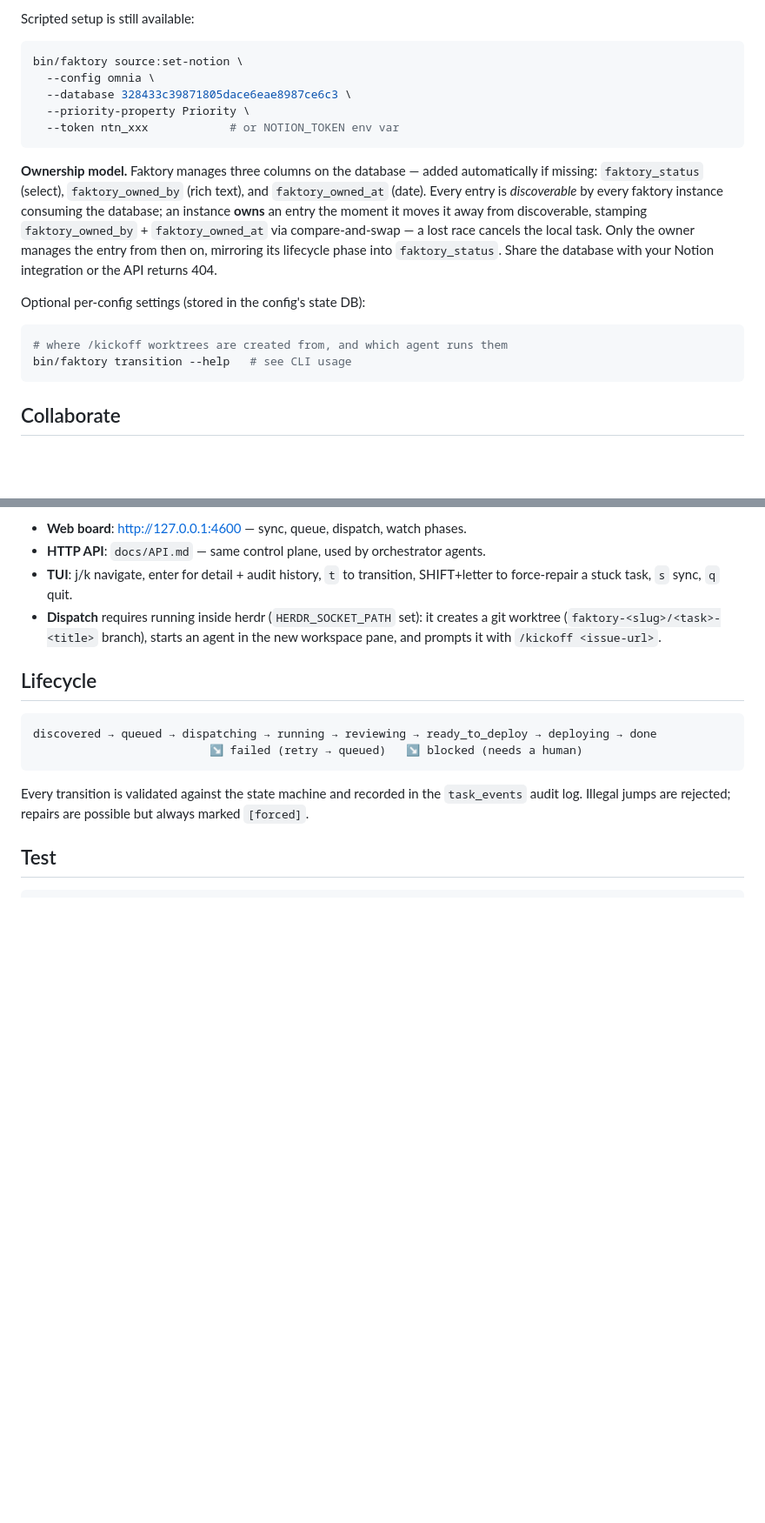
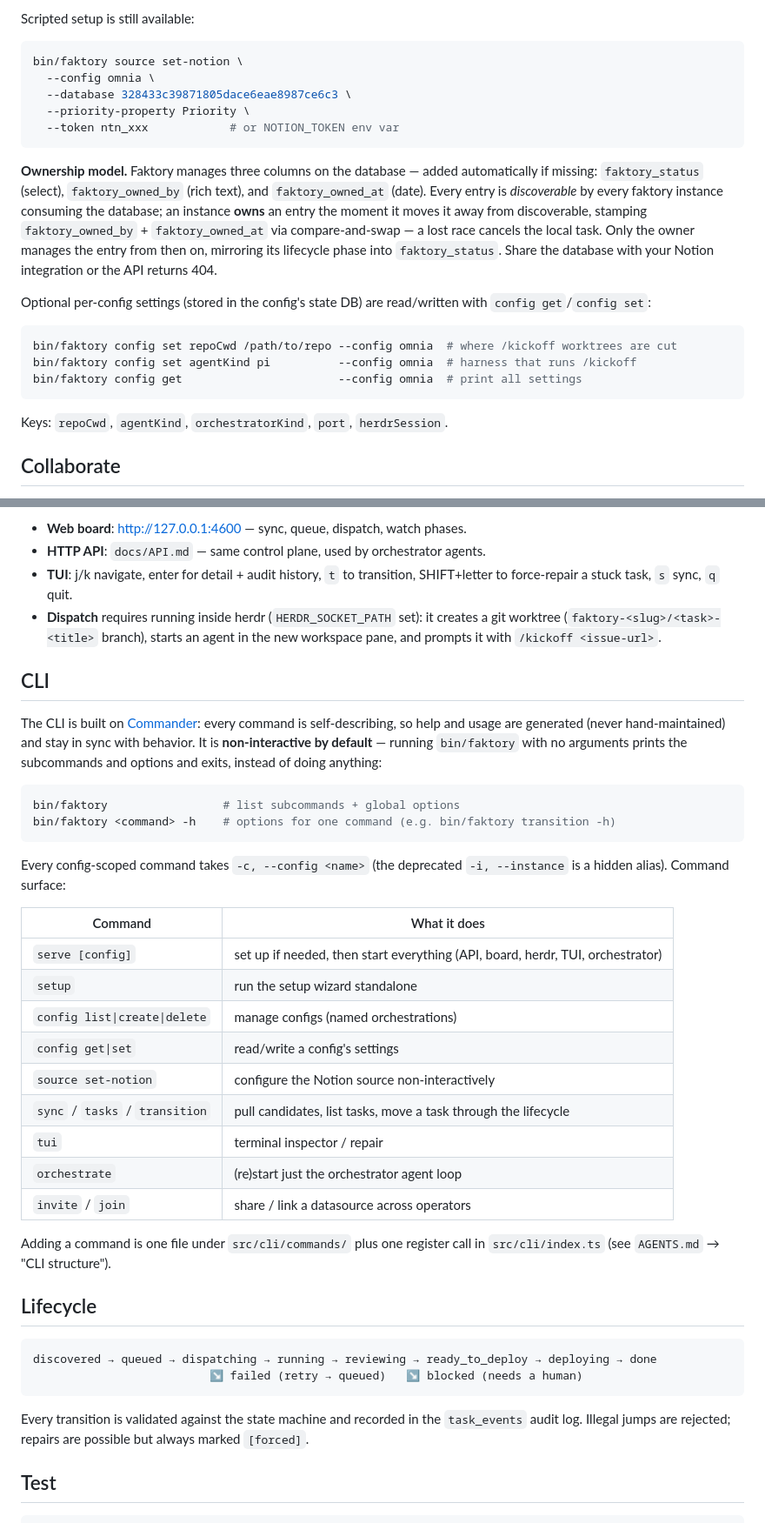
Before and after one commit to miguelff/faktory, a Markdown page: README.md, 2 parts joined by grey strips. Shown at 87% size. GitHub-like rendering; blank space fills up the shorter version.

````diff
--- a/README.md
+++ b/README.md
@@ -35,7 +35,7 @@ one**, then repo/harness/port defaults. Re-run the wizard any time with
 Scripted setup is still available:
 
 ```sh
-bin/faktory source:set-notion \
+bin/faktory source set-notion \
   --config omnia \
   --database 328433c39871805dace6eae8987ce6c3 \
   --priority-property Priority \
@@ -52,12 +52,16 @@ Only the owner manages the entry from then on, mirroring its lifecycle phase
 into `faktory_status`. Share the database with your Notion integration or the
 API returns 404.
 
-Optional per-config settings (stored in the config's state DB):
+Optional per-config settings (stored in the config's state DB) are read/written
+with `config get`/`config set`:
 
 ```sh
-# where /kickoff worktrees are created from, and which agent runs them
-bin/faktory transition --help   # see CLI usage
+bin/faktory config set repoCwd /path/to/repo --config omnia  # where /kickoff worktrees are cut
+bin/faktory config set agentKind pi          --config omnia  # harness that runs /kickoff
+bin/faktory config get                       --config omnia  # print all settings
 ```
+
+Keys: `repoCwd`, `agentKind`, `orchestratorKind`, `port`, `herdrSession`.
 
 ## Collaborate
 
@@ -151,6 +155,37 @@ The `serve` picker can also delete a config when several exist.
   creates a git worktree (`faktory-<slug>/<task>-<title>` branch), starts an
   agent in the new workspace pane, and prompts it with `/kickoff <issue-url>`.
 
+## CLI
+
+The CLI is built on [Commander](https://github.com/tj/commander.js): every
+command is self-describing, so help and usage are generated (never
+hand-maintained) and stay in sync with behavior. It is **non-interactive by
+default** — running `bin/faktory` with no arguments prints the subcommands and
+options and exits, instead of doing anything:
+
+```sh
+bin/faktory                 # list subcommands + global options
+bin/faktory <command> -h    # options for one command (e.g. bin/faktory transition -h)
+```
+
+Every config-scoped command takes `-c, --config <name>` (the deprecated
+`-i, --instance` is a hidden alias). Command surface:
+
+| Command | What it does |
+|---------|--------------|
+| `serve [config]` | set up if needed, then start everything (API, board, herdr, TUI, orchestrator) |
+| `setup` | run the setup wizard standalone |
+| `config list\|create\|delete` | manage configs (named orchestrations) |
+| `config get\|set` | read/write a config's settings |
+| `source set-notion` | configure the Notion source non-interactively |
+| `sync` / `tasks` / `transition` | pull candidates, list tasks, move a task through the lifecycle |
+| `tui` | terminal inspector / repair |
+| `orchestrate` | (re)start just the orchestrator agent loop |
+| `invite` / `join` | share / link a datasource across operators |
+
+Adding a command is one file under `src/cli/commands/` plus one register call
+in `src/cli/index.ts` (see `AGENTS.md` → "CLI structure").
+
 ## Lifecycle
 
 ```
````
Also changed, not shown: AGENTS.md (+38 -3 lines), PLAN.md (+8 -2 lines).
